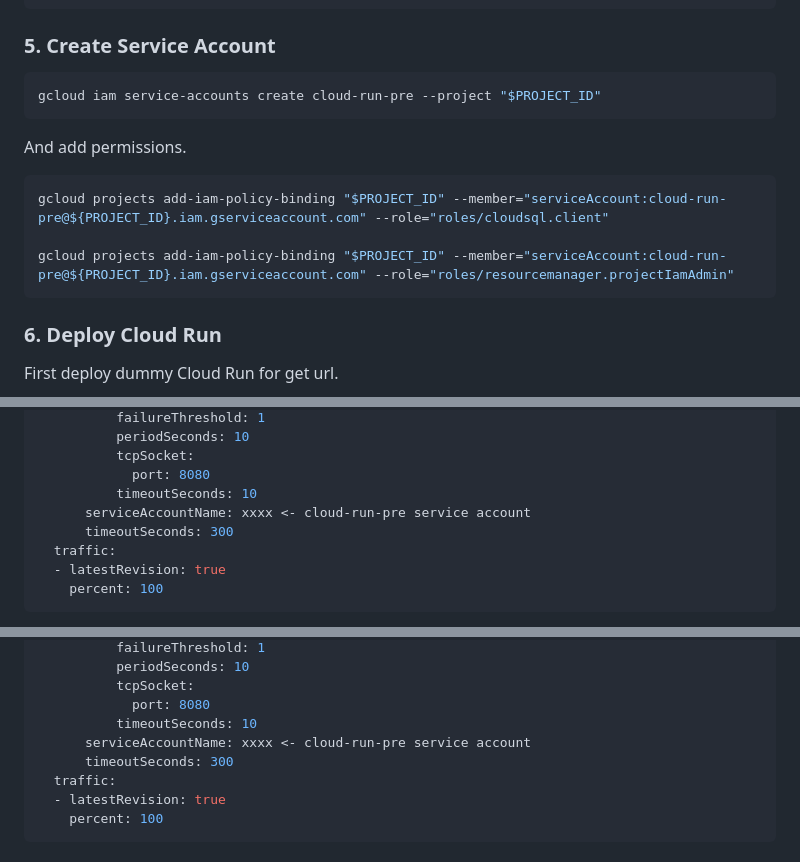
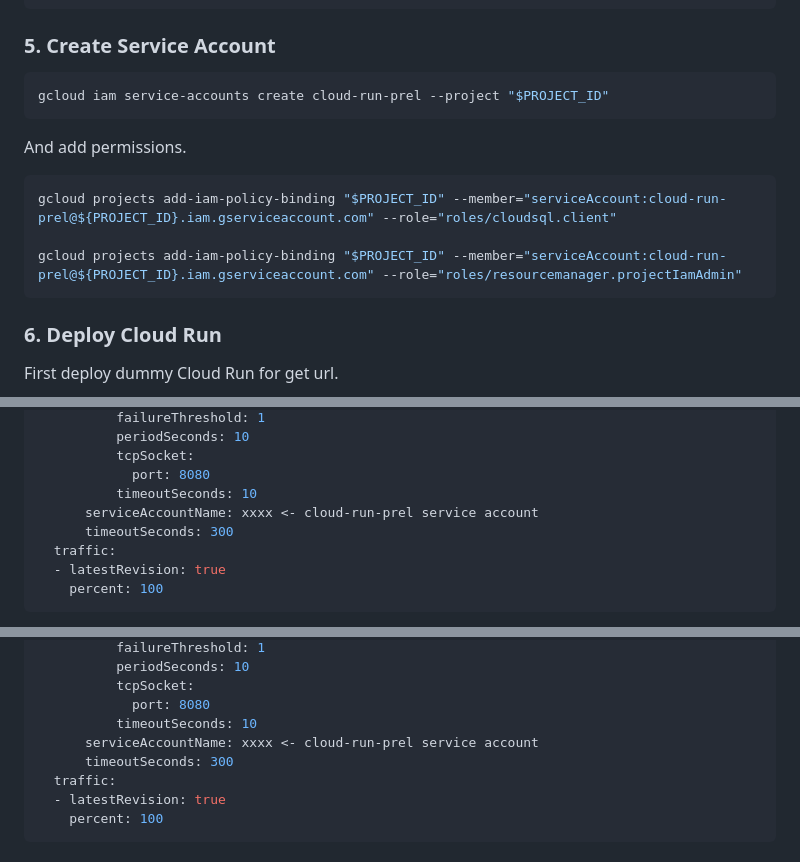
Before and after one commit to lirlia/prel, a Markdown page: docs/deploy-manual.md, 3 parts joined by grey strips. GitHub-like rendering.

````diff
--- a/docs/deploy-manual.md
+++ b/docs/deploy-manual.md
@@ -90,14 +90,14 @@ psql "host=x.x.x.x port=5432 dbname=prel user=postgres password=xxxxxx" -f db/sc
 ### 5. Create Service Account
 
 ```bash
-gcloud iam service-accounts create cloud-run-pre --project "$PROJECT_ID"
+gcloud iam service-accounts create cloud-run-prel --project "$PROJECT_ID"
 ```
 
 And add permissions.
 ```bash
-gcloud projects add-iam-policy-binding "$PROJECT_ID" --member="serviceAccount:cloud-run-pre@${PROJECT_ID}.iam.gserviceaccount.com" --role="roles/cloudsql.client"
+gcloud projects add-iam-policy-binding "$PROJECT_ID" --member="serviceAccount:cloud-run-prel@${PROJECT_ID}.iam.gserviceaccount.com" --role="roles/cloudsql.client"
 
-gcloud projects add-iam-policy-binding "$PROJECT_ID" --member="serviceAccount:cloud-run-pre@${PROJECT_ID}.iam.gserviceaccount.com" --role="roles/resourcemanager.projectIamAdmin"
+gcloud projects add-iam-policy-binding "$PROJECT_ID" --member="serviceAccount:cloud-run-prel@${PROJECT_ID}.iam.gserviceaccount.com" --role="roles/resourcemanager.projectIamAdmin"
 ```
 
 ### 6. Deploy Cloud Run
@@ -210,7 +210,7 @@ spec:
           tcpSocket:
             port: 8080
           timeoutSeconds: 10
-      serviceAccountName: xxxx <- cloud-run-pre service account
+      serviceAccountName: xxxx <- cloud-run-prel service account
       timeoutSeconds: 300
   traffic:
   - latestRevision: true
@@ -307,7 +307,7 @@ spec:
           tcpSocket:
             port: 8080
           timeoutSeconds: 10
-      serviceAccountName: xxxx <- cloud-run-pre service account
+      serviceAccountName: xxxx <- cloud-run-prel service account
       timeoutSeconds: 300
   traffic:
   - latestRevision: true
````
